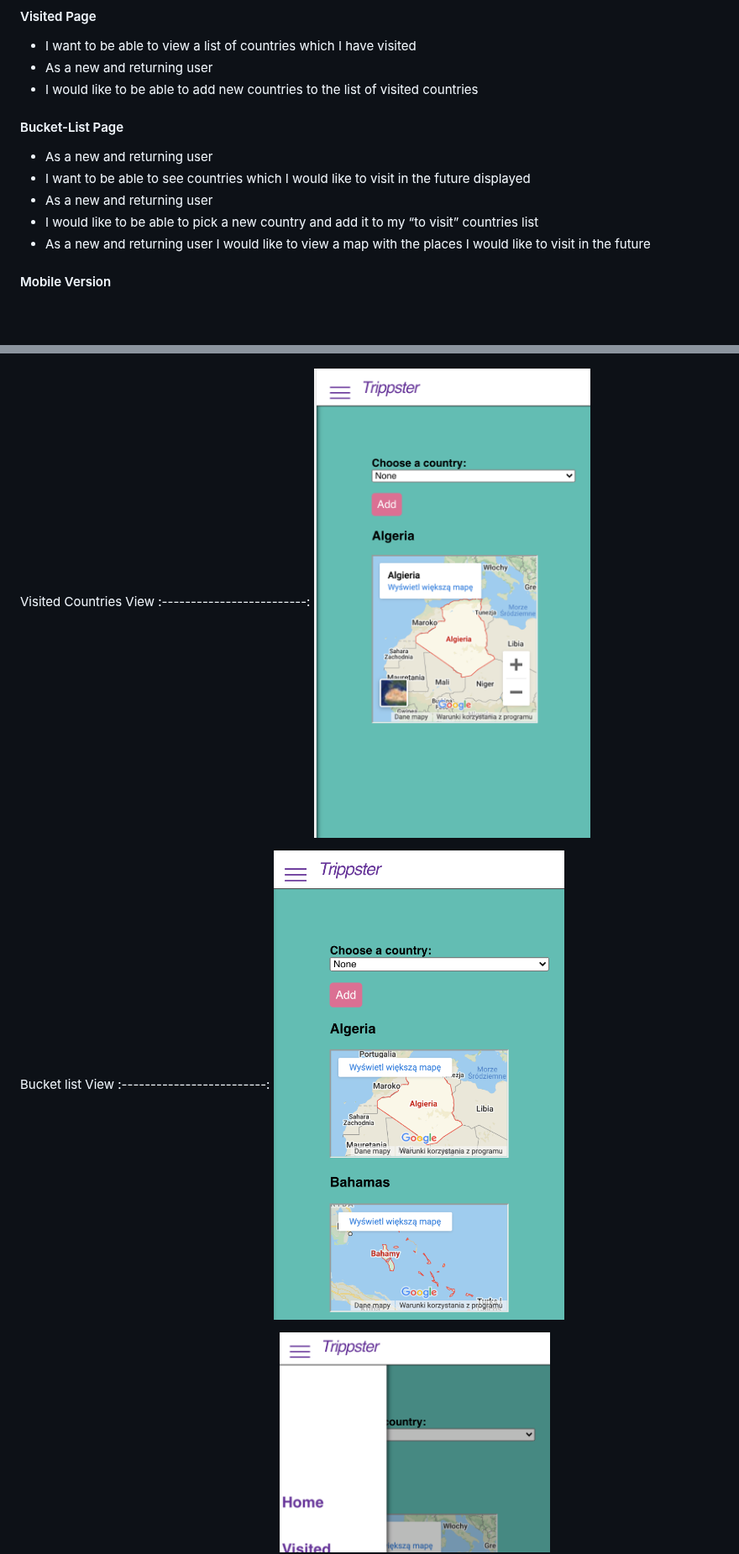
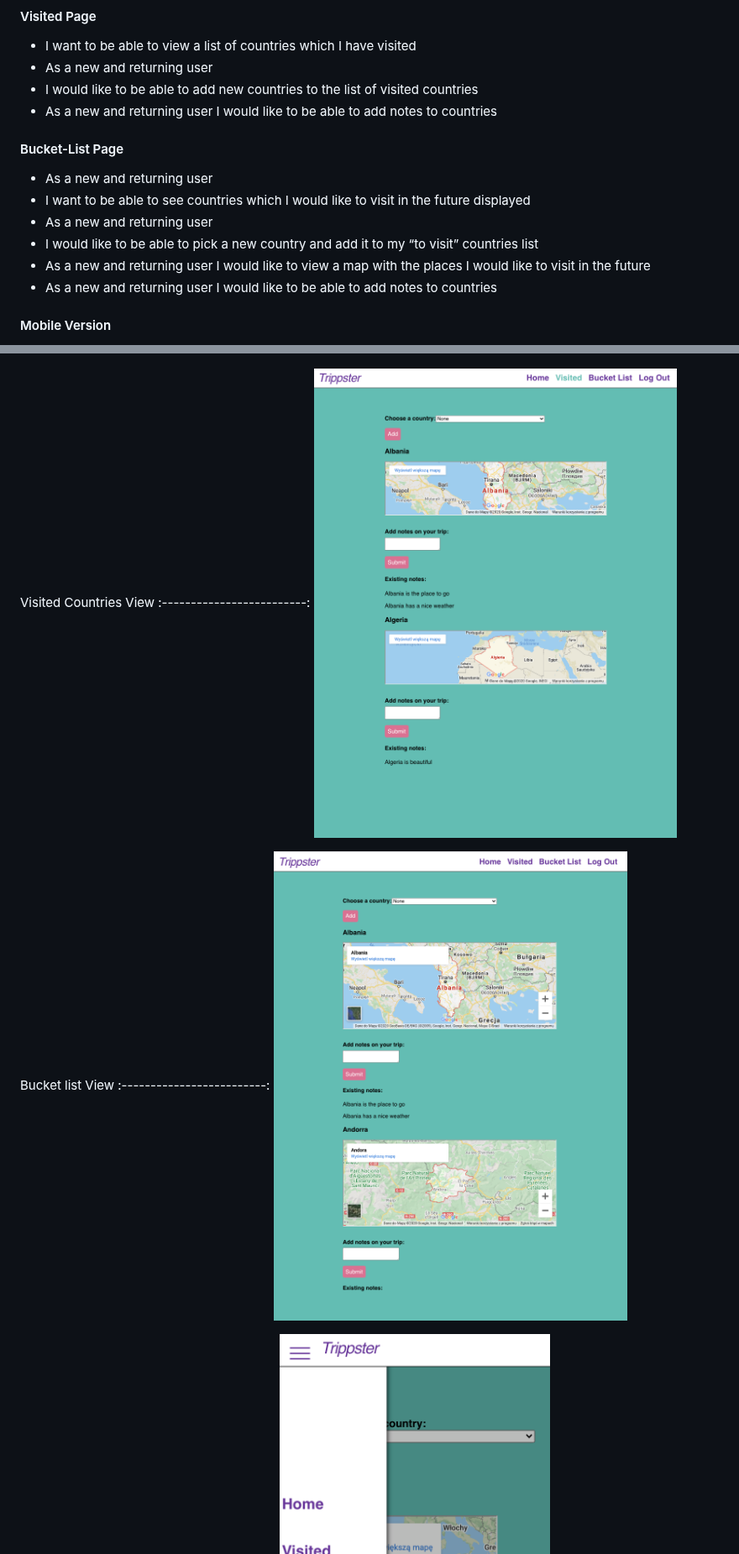
Before and after one commit to Kitsunechin/search-for-country-to-visit-casptone-client, a Markdown page: README.md, 2 parts joined by grey strips. Shown at 84% size. Drawn GitHub-style; pictures changed too: github-images/screenshots/bucket-List-view.png, github-images/screenshots/visited-countries-view.png; blank space fills up the shorter version.

```diff
--- a/README.md
+++ b/README.md
@@ -23,6 +23,7 @@ This app is for logged in users only
 * I want to be able to view a list of countries which I have visited
 * As a new and returning user
 * I would like to be able to add new countries to the list of visited countries
+* As a new and returning user I would like to be able to add notes to countries
 
 #### Bucket-List Page
 * As a new and returning user
@@ -30,6 +31,7 @@ This app is for logged in users only
 * As a new and returning user
 * I would like to be able to pick a new country and add it to my “to visit” countries list
 * As a new and returning user I would like to view a map with the places I would like to visit in the future
+* As a new and returning user I would like to be able to add notes to countries
 
 #### Mobile Version
 * As a new and returning user
```
Also changed, not shown: other parts of README.md (+8 -0 lines).
